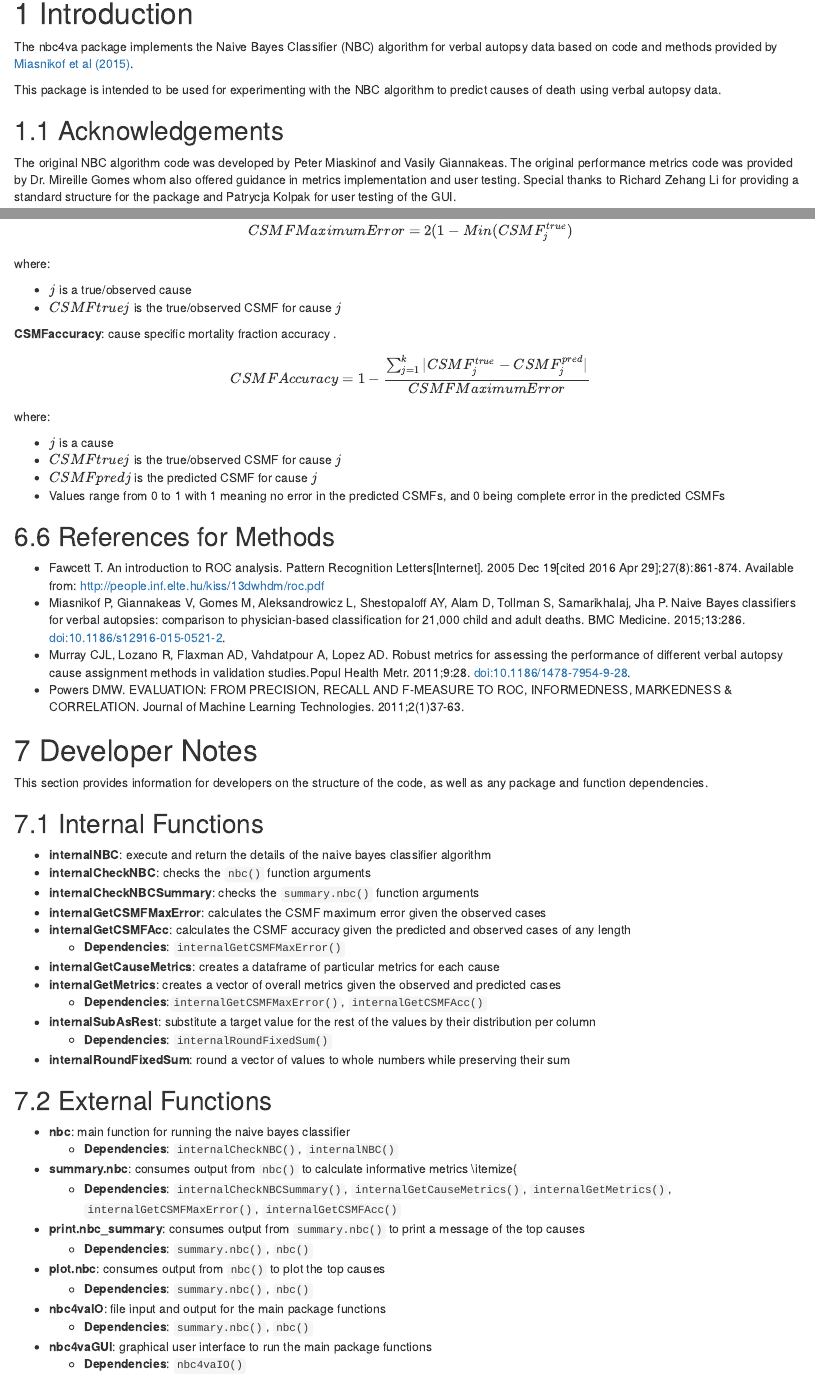
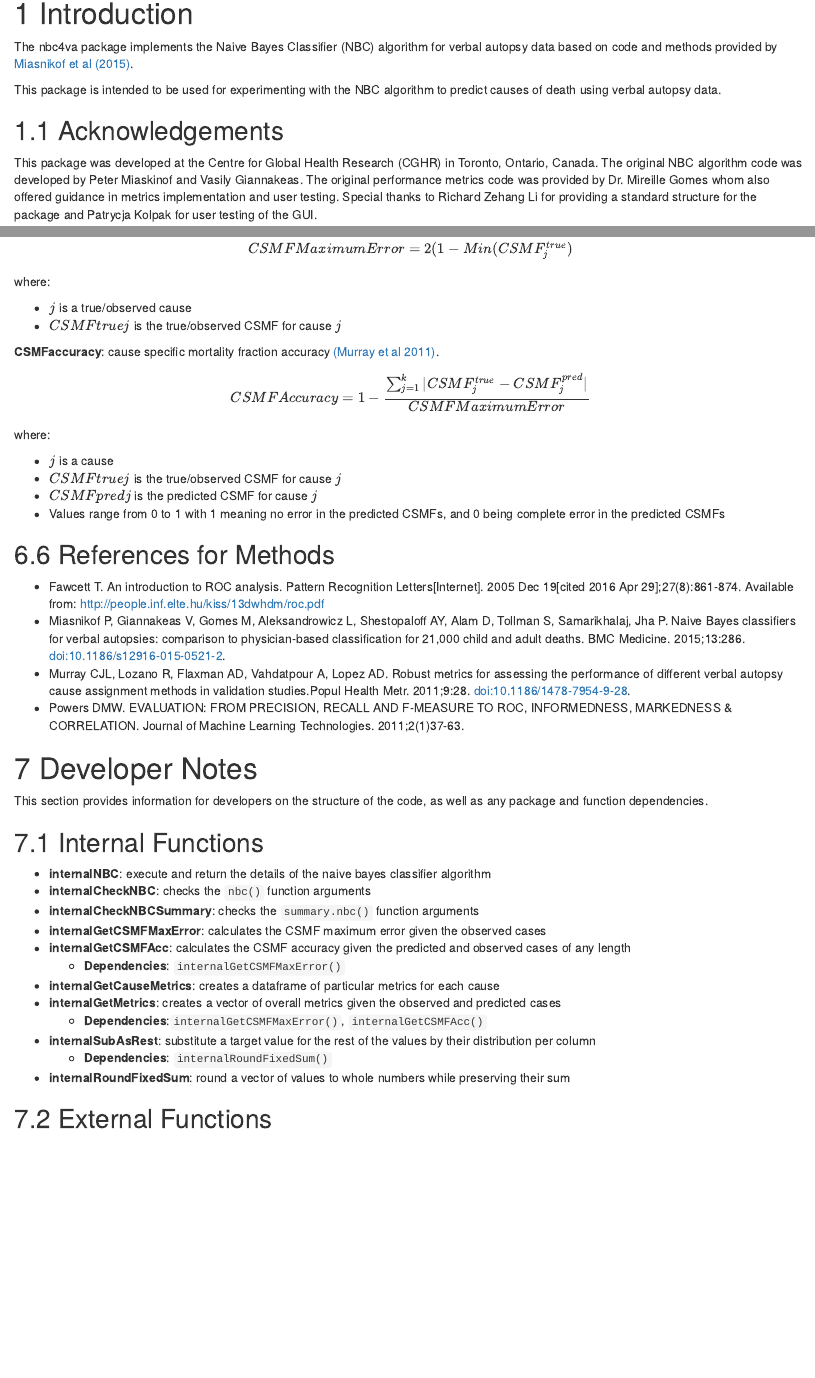
Before and after one commit to rrwen/nbc4va, an R Markdown document (docs/index.Rmd): the page in a window 1100 px wide, from 150 px down, and a second part further down, joined at a grey line. Rendered offline with R 4.5, knitr and Pandoc, with nearby package versions; drawn as R Markdown's standard HTML page in place of the format the file asks for.

Commit message:
Cleanup docs

```diff
--- a/docs/index.Rmd
+++ b/docs/index.Rmd
@@ -13,7 +13,7 @@ This package is intended to be used for experimenting with the NBC algorithm to
 
 ## Acknowledgements
 
-The original NBC algorithm code was developed by Peter Miaskinof and Vasily Giannakeas. The original performance metrics code was provided by Dr. Mireille Gomes whom also offered guidance in metrics implementation and user testing. Special thanks to Richard Zehang Li for providing a standard structure for the package and Patrycja Kolpak for user testing of the GUI.
+This package was developed at the Centre for Global Health Research (CGHR) in Toronto, Ontario, Canada. The original NBC algorithm code was developed by Peter Miaskinof and Vasily Giannakeas. The original performance metrics code was provided by Dr. Mireille Gomes whom also offered guidance in metrics implementation and user testing. Special thanks to Richard Zehang Li for providing a standard structure for the package and Patrycja Kolpak for user testing of the GUI.
 
 ## Quick Start
 
@@ -476,7 +476,7 @@ where:
 * $j$ is a true/observed cause
 * $CSMFtruej$ is the true/observed CSMF for cause $j$
 
-**CSMFaccuracy**: cause specific mortality fraction accuracy \href{http://pophealthmetrics.biomedcentral.com/articles/10.1186/1478-7954-9-28}{(Murray \emph{et al} 2011)}.
+**CSMFaccuracy**: cause specific mortality fraction accuracy [(Murray et al 2011)](http://pophealthmetrics.biomedcentral.com/articles/10.1186/1478-7954-9-28).
 
 $$
 CSMFAccuracy = 1-\frac{\sum_{j=1}^{k} |CSMF_{j}^{true} - CSMF_{j}^{pred}|}{CSMF Maximum Error}
```
Also changed, not shown: R/nbc4va.R (+1 -1 lines), vignettes/nbc4vavignette.Rmd (+1 -1 lines), data/nbc4vaData.rda, data/nbc4vaDataRaw.rda, docs/search_index.json, docs/index.Rmd (1 more changed lines), 4 other files.
